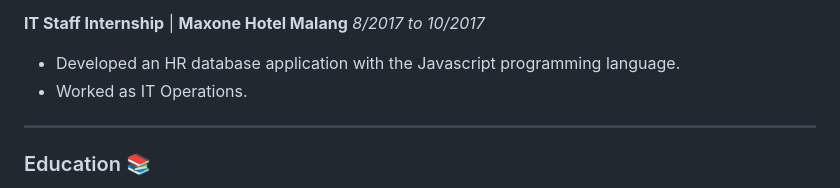
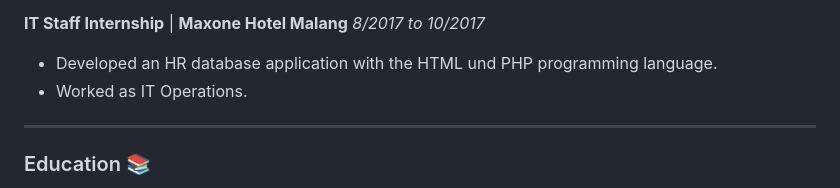
Before and after one commit to Tryserezzabiantong/Tryserezzabiantong, a Markdown page: README.md, the part around the change. GitHub-like rendering.

Commit message:
Update programming language to HTML und PHP

```diff
--- a/README.md
+++ b/README.md
@@ -33,7 +33,7 @@ As a **Senior Quality Assurance Engineer** in the Indonesian Banking Sector, I b
 
 **IT Staff Internship** | **Maxone Hotel Malang**
 *8/2017 to 10/2017*
-- Developed an HR database application with the Javascript programming language.
+- Developed an HR database application with the HTML und PHP programming language.
 - Worked as IT Operations.
 
 ---
```
